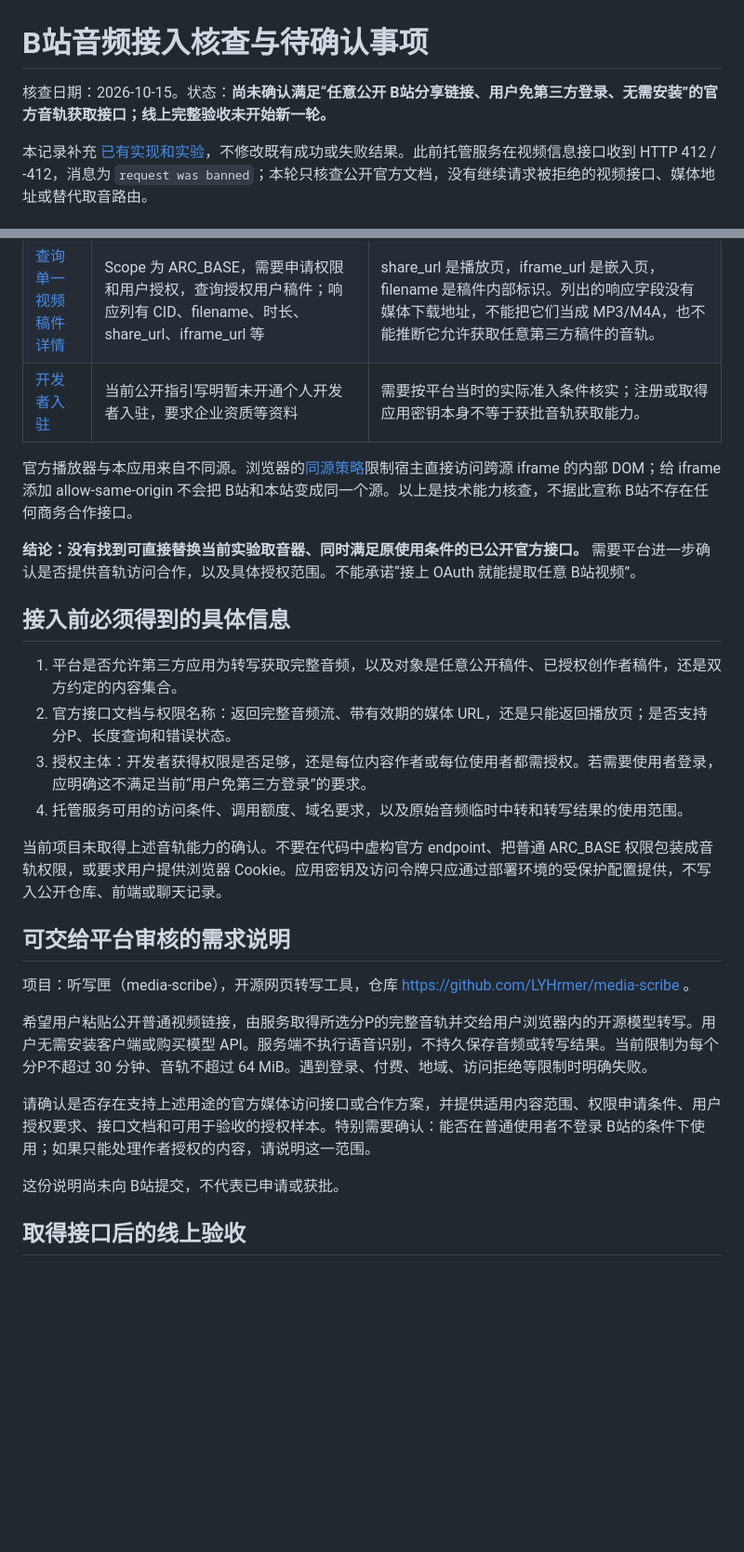
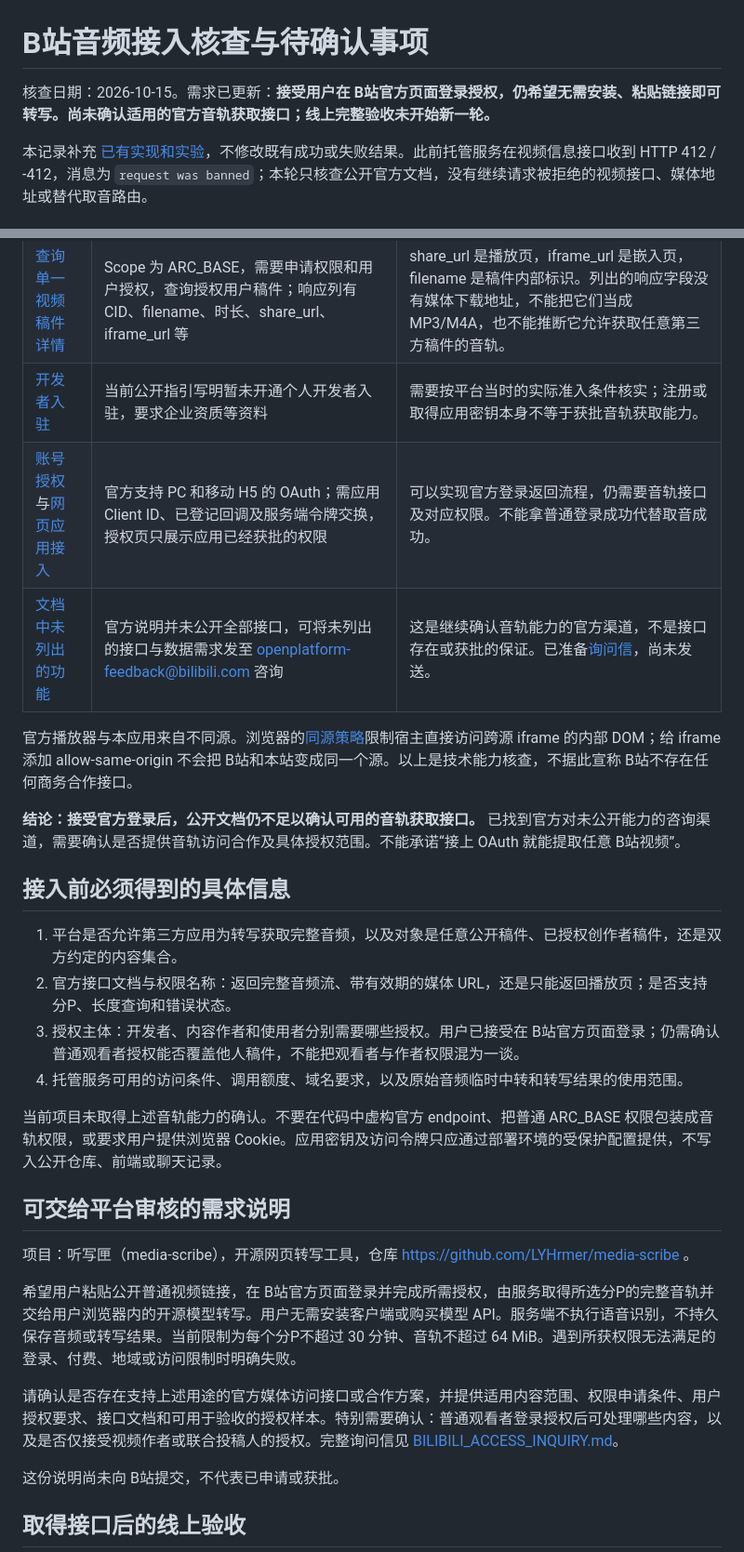
Before and after one commit to LYHrmer/media-scribe, a Markdown page: docs/BILIBILI_ACCESS_REVIEW.md, 2 parts joined by grey strips. Shown at 93% size. Rendered like a GitHub page; blank space fills up the shorter version.

Commit message:
Accept official OAuth and prepare Bilibili inquiry

```diff
--- a/docs/BILIBILI_ACCESS_REVIEW.md
+++ b/docs/BILIBILI_ACCESS_REVIEW.md
@@ -1,6 +1,6 @@
 # B站音频接入核查与待确认事项
 
-核查日期：2026-10-15。状态：**尚未确认满足“任意公开 B站分享链接、用户免第三方登录、无需安装”的官方音轨获取接口；线上完整验收未开始新一轮。**
+核查日期：2026-10-15。需求已更新：**接受用户在 B站官方页面登录授权，仍希望无需安装、粘贴链接即可转写。尚未确认适用的官方音轨获取接口；线上完整验收未开始新一轮。**
 
 本记录补充 [已有实现和实验](BILIBILI_VALIDATION.md)，不修改既有成功或失败结果。此前托管服务在视频信息接口收到 HTTP 412 / -412，消息为 `request was banned`；本轮只核查公开官方文档，没有继续请求被拒绝的视频接口、媒体地址或替代取音路由。
 
@@ -11,16 +11,18 @@
 | [外链播放器](https://player.bilibili.com/) | 官方提供 iframe 嵌入，参数包括 BV、av、CID、分P、自动播放、静音等 | 可用于播放。文档没有给出向宿主网页导出音频字节或 PCM 的接口，因此不能作为“已经取得音频”的验收证据。 |
 | [查询单一视频稿件详情](https://openhome.bilibili.com/doc/4/d9554788-dcef-f139-6217-b487d41c3826) | Scope 为 ARC_BASE，需要申请权限和用户授权，查询授权用户稿件；响应列有 CID、filename、时长、share_url、iframe_url 等 | share_url 是播放页，iframe_url 是嵌入页，filename 是稿件内部标识。列出的响应字段没有媒体下载地址，不能把它们当成 MP3/M4A，也不能推断它允许获取任意第三方稿件的音轨。 |
 | [开发者入驻](https://open.bilibili.com/doc/4/cbdcee3b-f57e-5c7b-cf27-83892fb811c4) | 当前公开指引写明暂未开通个人开发者入驻，要求企业资质等资料 | 需要按平台当时的实际准入条件核实；注册或取得应用密钥本身不等于获批音轨获取能力。 |
+| [账号授权](https://open.bilibili.com/doc/4/eaf0e2b5-bde9-b9a0-9be1-019bb455701c#h1-u7B80u4ECB)与[网页应用接入](https://openhome.bilibili.com/doc/4/aac73b2e-4ff2-b75c-4c96-35ced865797b#h1--) | 官方支持 PC 和移动 H5 的 OAuth；需应用 Client ID、已登记回调及服务端令牌交换，授权页只展示应用已经获批的权限 | 可以实现官方登录返回流程，仍需要音轨接口及对应权限。不能拿普通登录成功代替取音成功。 |
+| [文档中未列出的功能](https://open.bilibili.com/doc/4/c381daac-4b6d-9ed3-3604-19a78d358eec#h2-u5176u4ED6u529Fu80FD) | 官方说明并未公开全部接口，可将未列出的接口与数据需求发至 openplatform-feedback@bilibili.com 咨询 | 这是继续确认音轨能力的官方渠道，不是接口存在或获批的保证。已准备[询问信](BILIBILI_ACCESS_INQUIRY.md)，尚未发送。 |
 
 官方播放器与本应用来自不同源。浏览器的[同源策略](https://developer.mozilla.org/en-US/docs/Web/Security/Defenses/Same-origin_policy)限制宿主直接访问跨源 iframe 的内部 DOM；给 iframe 添加 allow-same-origin 不会把 B站和本站变成同一个源。以上是技术能力核查，不据此宣称 B站不存在任何商务合作接口。
 
-**结论：没有找到可直接替换当前实验取音器、同时满足原使用条件的已公开官方接口。** 需要平台进一步确认是否提供音轨访问合作，以及具体授权范围。不能承诺“接上 OAuth 就能提取任意 B站视频”。
+**结论：接受官方登录后，公开文档仍不足以确认可用的音轨获取接口。** 已找到官方对未公开能力的咨询渠道，需要确认是否提供音轨访问合作及具体授权范围。不能承诺“接上 OAuth 就能提取任意 B站视频”。
 
 ## 接入前必须得到的具体信息
 
 1. 平台是否允许第三方应用为转写获取完整音频，以及对象是任意公开稿件、已授权创作者稿件，还是双方约定的内容集合。
 2. 官方接口文档与权限名称：返回完整音频流、带有效期的媒体 URL，还是只能返回播放页；是否支持分P、长度查询和错误状态。
-3. 授权主体：开发者获得权限是否足够，还是每位内容作者或每位使用者都需授权。若需要使用者登录，应明确这不满足当前“用户免第三方登录”的要求。
+3. 授权主体：开发者、内容作者和使用者分别需要哪些授权。用户已接受在 B站官方页面登录；仍需确认普通观看者授权能否覆盖他人稿件，不能把观看者与作者权限混为一谈。
 4. 托管服务可用的访问条件、调用额度、域名要求，以及原始音频临时中转和转写结果的使用范围。
 
 当前项目未取得上述音轨能力的确认。不要在代码中虚构官方 endpoint、把普通 ARC_BASE 权限包装成音轨权限，或要求用户提供浏览器 Cookie。应用密钥及访问令牌只应通过部署环境的受保护配置提供，不写入公开仓库、前端或聊天记录。
@@ -29,9 +31,9 @@
 
 项目：听写匣（media-scribe），开源网页转写工具，仓库 https://github.com/LYHrmer/media-scribe 。
 
-希望用户粘贴公开普通视频链接，由服务取得所选分P的完整音轨并交给用户浏览器内的开源模型转写。用户无需安装客户端或购买模型 API。服务端不执行语音识别，不持久保存音频或转写结果。当前限制为每个分P不超过 30 分钟、音轨不超过 64 MiB。遇到登录、付费、地域、访问拒绝等限制时明确失败。
+希望用户粘贴公开普通视频链接，在 B站官方页面登录并完成所需授权，由服务取得所选分P的完整音轨并交给用户浏览器内的开源模型转写。用户无需安装客户端或购买模型 API。服务端不执行语音识别，不持久保存音频或转写结果。当前限制为每个分P不超过 30 分钟、音轨不超过 64 MiB。遇到所获权限无法满足的登录、付费、地域或访问限制时明确失败。
 
-请确认是否存在支持上述用途的官方媒体访问接口或合作方案，并提供适用内容范围、权限申请条件、用户授权要求、接口文档和可用于验收的授权样本。特别需要确认：能否在普通使用者不登录 B站的条件下使用；如果只能处理作者授权的内容，请说明这一范围。
+请确认是否存在支持上述用途的官方媒体访问接口或合作方案，并提供适用内容范围、权限申请条件、用户授权要求、接口文档和可用于验收的授权样本。特别需要确认：普通观看者登录授权后可处理哪些内容，以及是否仅接受视频作者或联合投稿人的授权。完整询问信见 [BILIBILI_ACCESS_INQUIRY.md](BILIBILI_ACCESS_INQUIRY.md)。
 
 这份说明尚未向 B站提交，不代表已申请或获批。
 
```
Also changed, not shown: other parts of docs/BILIBILI_ACCESS_REVIEW.md (+1 -0 lines), docs/BILIBILI_ACCESS_INQUIRY.md (added, +31 -0 lines).
